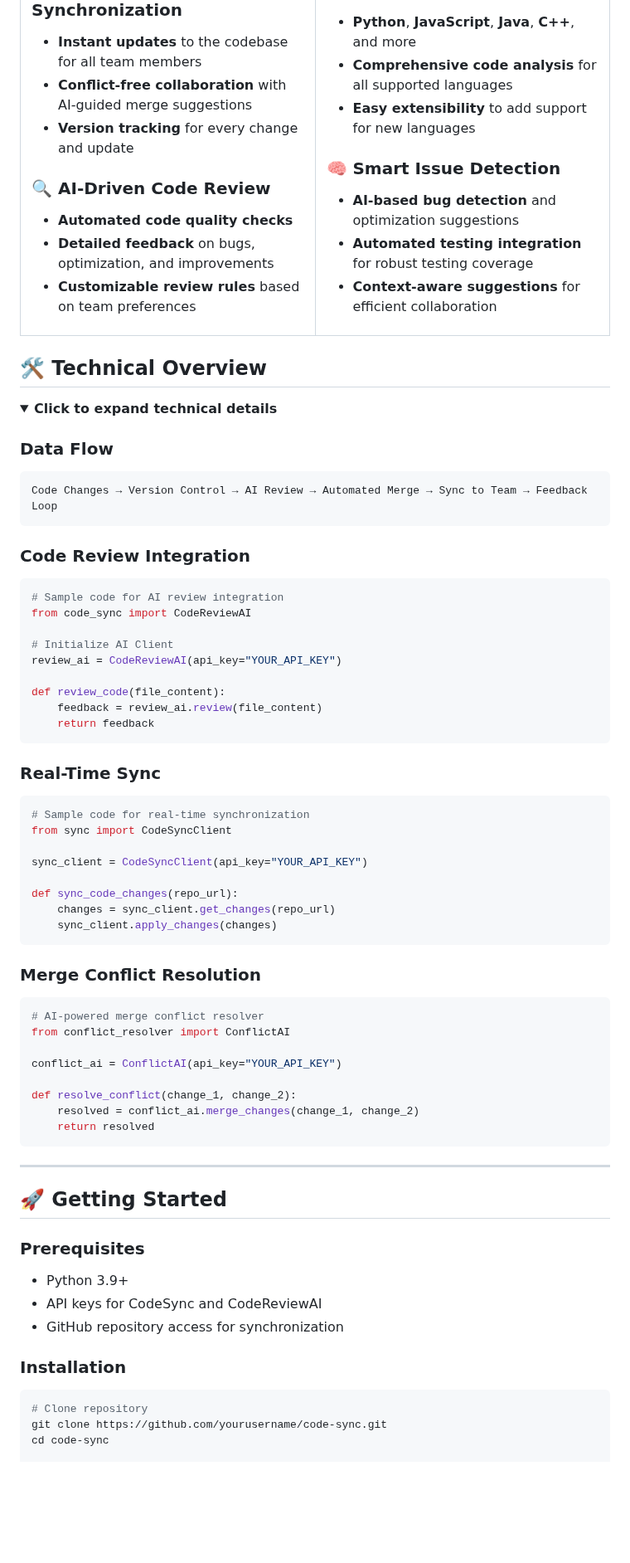
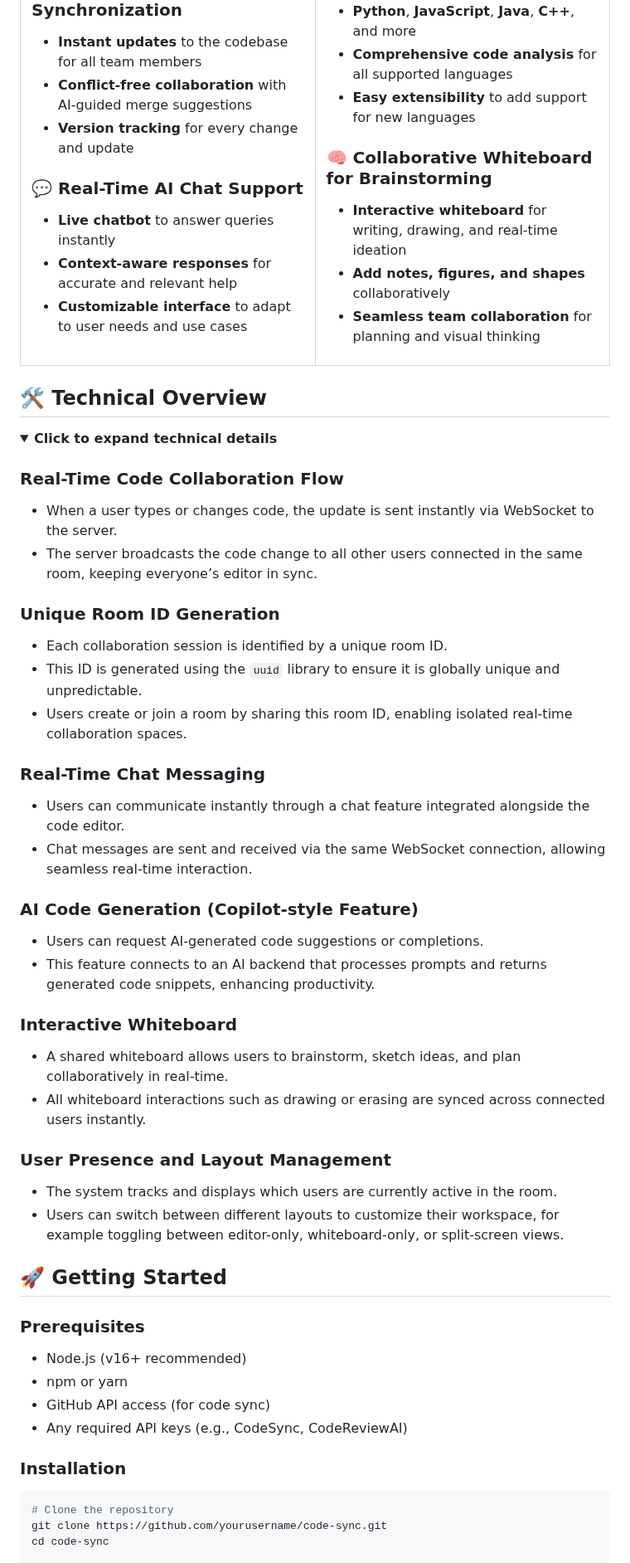
Before and after one commit to AnoushkaIshi/CodeSync, a Markdown page: README.md, the part around one of its changes. Shown at 83% size. Rendered like a GitHub page; folded sections open; blank space fills up the shorter version.

````diff
--- a/README.md
+++ b/README.md
@@ -49,10 +49,10 @@ Code-Sync aims to revolutionize collaborative coding by integrating AI to automa
 - **Conflict-free collaboration** with AI-guided merge suggestions
 - **Version tracking** for every change and update
 
-### 🔍 AI-Driven Code Review
-- **Automated code quality checks**
-- **Detailed feedback** on bugs, optimization, and improvements
-- **Customizable review rules** based on team preferences
+### 💬 Real-Time AI Chat Support
+- **Live chatbot** to answer queries instantly
+- **Context-aware responses** for accurate and relevant help
+- **Customizable interface** to adapt to user needs and use cases
 
 </td>
 <td width="50%">
@@ -62,11 +62,10 @@ Code-Sync aims to revolutionize collaborative coding by integrating AI to automa
 - **Comprehensive code analysis** for all supported languages
 - **Easy extensibility** to add support for new languages
 
-### 🧠 Smart Issue Detection
-- **AI-based bug detection** and optimization suggestions
-- **Automated testing integration** for robust testing coverage
-- **Context-aware suggestions** for efficient collaboration
-
+### 🧠 Collaborative Whiteboard for Brainstorming
+- **Interactive whiteboard** for writing, drawing, and real-time ideation
+- **Add notes, figures, and shapes** collaboratively
+- **Seamless team collaboration** for planning and visual thinking
 </td>
 </tr>
 </table>
@@ -76,68 +75,53 @@ Code-Sync aims to revolutionize collaborative coding by integrating AI to automa
 <details>
 <summary><strong>Click to expand technical details</strong></summary>
 
-### Data Flow
+### Real-Time Code Collaboration Flow
 
-```
-Code Changes → Version Control → AI Review → Automated Merge → Sync to Team → Feedback Loop
-```
+- When a user types or changes code, the update is sent instantly via WebSocket to the server.
+- The server broadcasts the code change to all other users connected in the same room, keeping everyone’s editor in sync.
 
-### Code Review Integration
+### Unique Room ID Generation
 
-```python
-# Sample code for AI review integration
-from code_sync import CodeReviewAI
+- Each collaboration session is identified by a unique room ID.
+- This ID is generated using the `uuid` library to ensure it is globally unique and unpredictable.
+- Users create or join a room by sharing this room ID, enabling isolated real-time collaboration spaces.
 
-# Initialize AI Client
-review_ai = CodeReviewAI(api_key="YOUR_API_KEY")
+### Real-Time Chat Messaging
 
-def review_code(file_content):
-    feedback = review_ai.review(file_content)
-    return feedback
-```
+- Users can communicate instantly through a chat feature integrated alongside the code editor.
+- Chat messages are sent and received via the same WebSocket connection, allowing seamless real-time interaction.
 
-### Real-Time Sync
+### AI Code Generation (Copilot-style Feature)
 
-```python
-# Sample code for real-time synchronization
-from sync import CodeSyncClient
+- Users can request AI-generated code suggestions or completions.
+- This feature connects to an AI backend that processes prompts and returns generated code snippets, enhancing productivity.
 
-sync_client = CodeSyncClient(api_key="YOUR_API_KEY")
+### Interactive Whiteboard
 
-def sync_code_changes(repo_url):
-    changes = sync_client.get_changes(repo_url)
-    sync_client.apply_changes(changes)
-```
+- A shared whiteboard allows users to brainstorm, sketch ideas, and plan collaboratively in real-time.
+- All whiteboard interactions such as drawing or erasing are synced across connected users instantly.
 
-### Merge Conflict Resolution
+### User Presence and Layout Management
 
-```python
-# AI-powered merge conflict resolver
-from conflict_resolver import ConflictAI
-
-conflict_ai = ConflictAI(api_key="YOUR_API_KEY")
-
-def resolve_conflict(change_1, change_2):
-    resolved = conflict_ai.merge_changes(change_1, change_2)
-    return resolved
-```
+- The system tracks and displays which users are currently active in the room.
+- Users can switch between different layouts to customize their workspace, for example toggling between editor-only, whiteboard-only, or split-screen views.
 
 </details>
 
----
 
 ## 🚀 Getting Started
 
 ### Prerequisites
 
-* Python 3.9+
-* API keys for CodeSync and CodeReviewAI
-* GitHub repository access for synchronization
+- Node.js (v16+ recommended)
+- npm or yarn
+- GitHub API access (for code sync)
+- Any required API keys (e.g., CodeSync, CodeReviewAI)
 
 ### Installation
 
 ```bash
-# Clone repository
+# Clone the repository
 git clone https://github.com/yourusername/code-sync.git
 cd code-sync
 
````
Also changed, not shown: other parts of README.md (+15 -23 lines).
